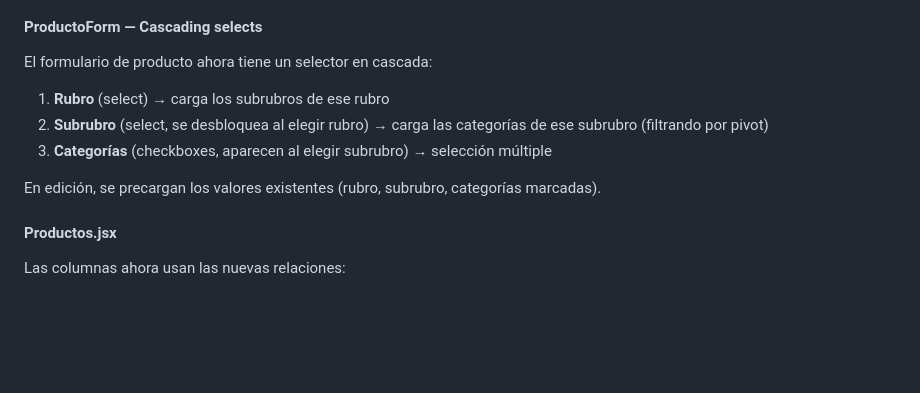
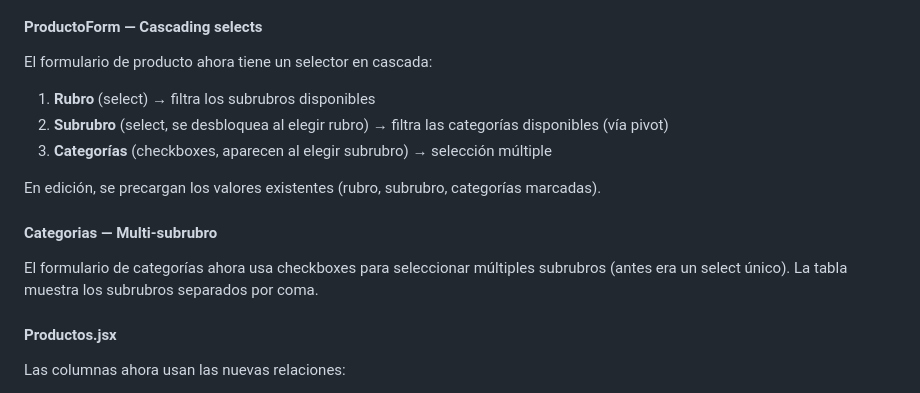
Before and after one commit to Mateo521/IG-WEB, a Markdown page: README.md, the part around one of its changes. Drawn GitHub-style; blank space fills up the shorter version.

```diff
--- a/README.md
+++ b/README.md
@@ -201,11 +284,15 @@ composer require intervention/image-laravel
 
 El formulario de producto ahora tiene un selector en cascada:
 
-1. **Rubro** (select) → carga los subrubros de ese rubro
-2. **Subrubro** (select, se desbloquea al elegir rubro) → carga las categorías de ese subrubro (filtrando por pivot)
+1. **Rubro** (select) → filtra los subrubros disponibles
+2. **Subrubro** (select, se desbloquea al elegir rubro) → filtra las categorías disponibles (vía pivot)
 3. **Categorías** (checkboxes, aparecen al elegir subrubro) → selección múltiple
 
 En edición, se precargan los valores existentes (rubro, subrubro, categorías marcadas).
+
+#### Categorias — Multi-subrubro
+
+El formulario de categorías ahora usa checkboxes para seleccionar múltiples subrubros (antes era un select único). La tabla muestra los subrubros separados por coma.
 
 #### Productos.jsx
 
```
Also changed, not shown: other parts of README.md (+110 -5 lines).
